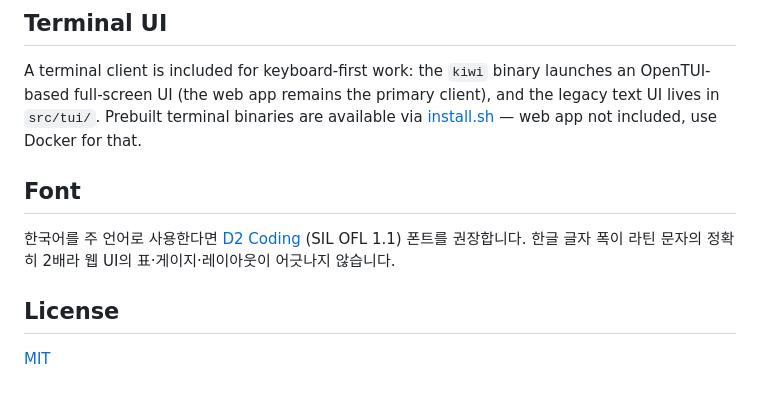
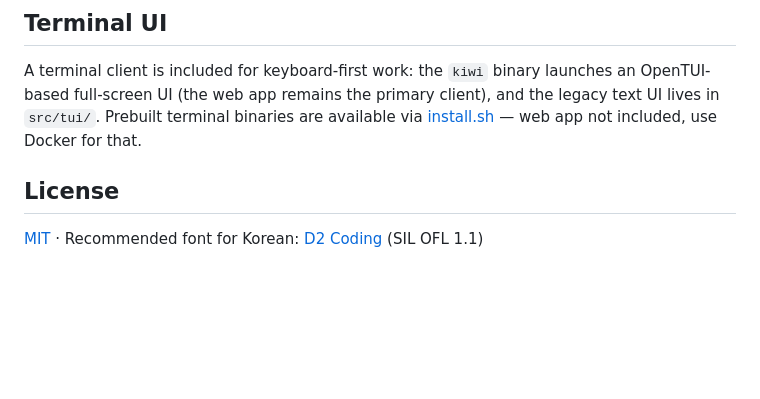
Before and after one commit to ByungHyun21/Kiwi-Agent, a Markdown page: README.md, the part around the change. Rendered like a GitHub page; blank space fills up the shorter version.

Commit message:
docs(readme): fold the font note into a single License-section line

```diff
--- a/README.md
+++ b/README.md
@@ -67,12 +67,7 @@ client), and the legacy text UI lives in `src/tui/`. Prebuilt terminal
 binaries are available via [install.sh](install.sh) — web app not included,
 use Docker for that.
 
-## Font
-
-한국어를 주 언어로 사용한다면 [D2 Coding](https://github.com/naver/d2-coding-font)
-(SIL OFL 1.1) 폰트를 권장합니다. 한글 글자 폭이 라틴 문자의 정확히 2배라
-웹 UI의 표·게이지·레이아웃이 어긋나지 않습니다.
 
 ## License
 
-[MIT](LICENSE)
+[MIT](LICENSE) · Recommended font for Korean: [D2 Coding](https://github.com/naver/d2-coding-font) (SIL OFL 1.1)
```
